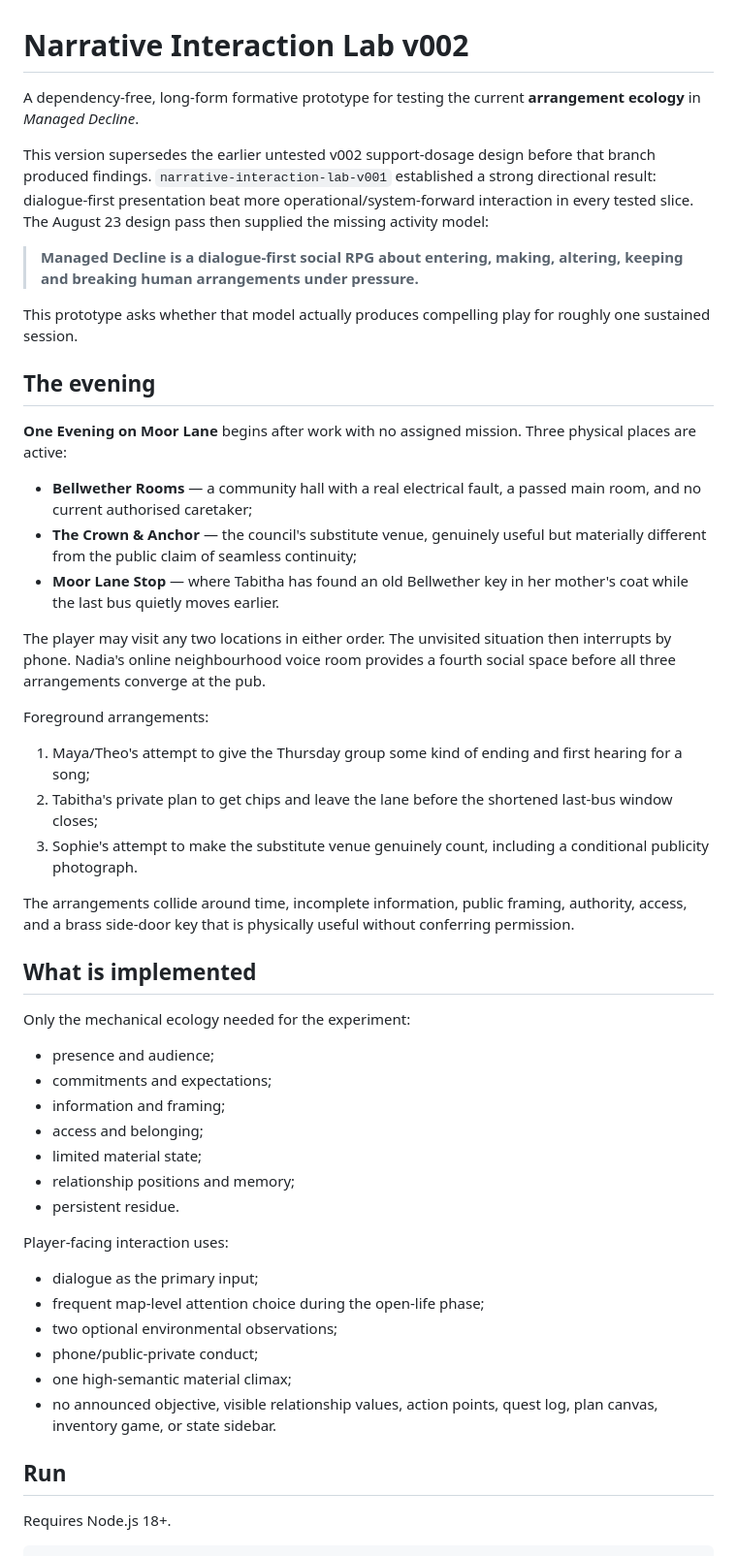
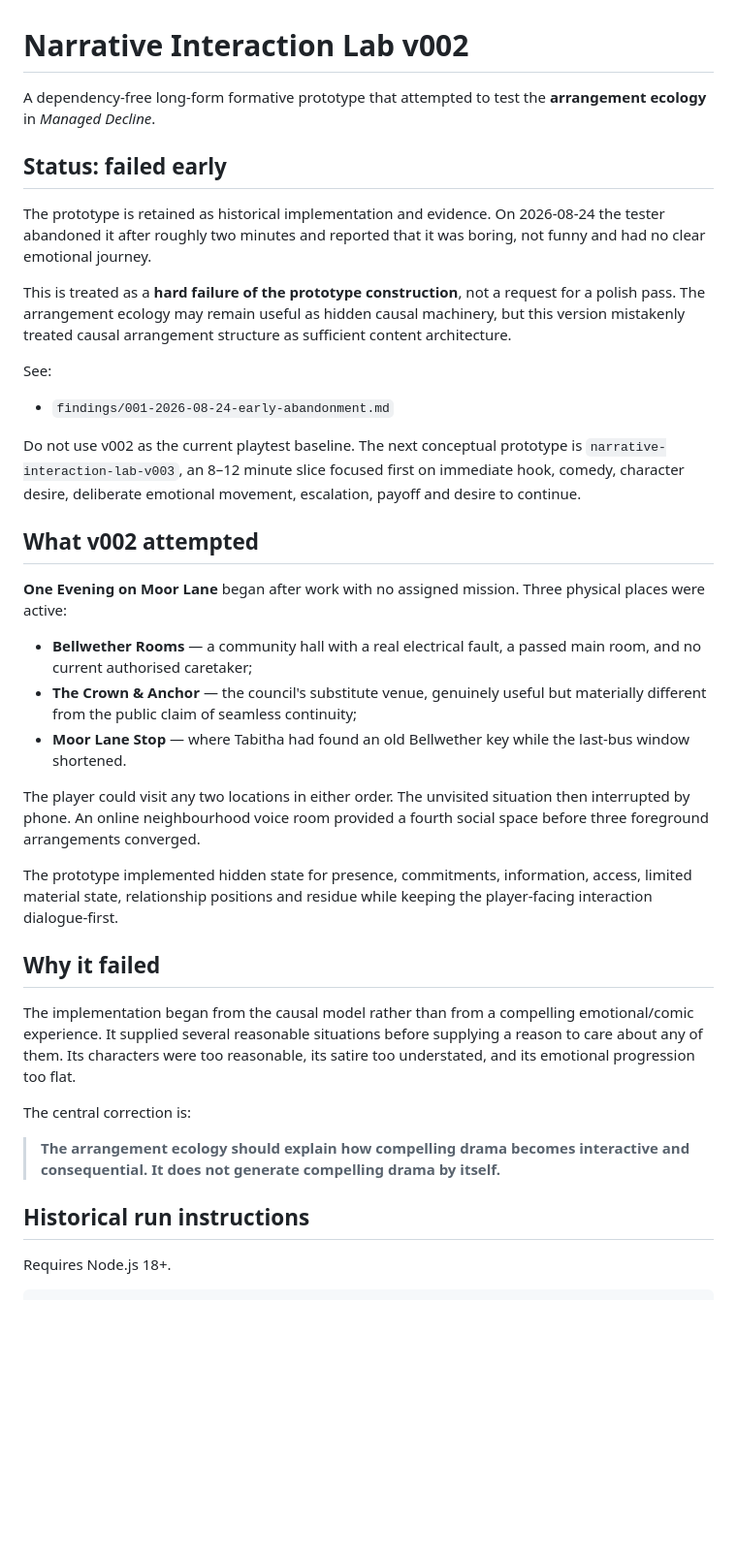
Before and after one commit to vcl00e/managed-decline-v2, a Markdown page: prototypes/narrative-interaction-lab-v002/README.md, the part around one of its changes. Shown at 97% size. Drawn GitHub-style; blank space fills up the shorter version.

Commit message:
Mark v002 as failed historical prototype

```diff
--- a/prototypes/narrative-interaction-lab-v002/README.md
+++ b/prototypes/narrative-interaction-lab-v002/README.md
@@ -1,53 +1,40 @@
 # Narrative Interaction Lab v002
 
-A dependency-free, long-form formative prototype for testing the current **arrangement ecology** in *Managed Decline*.
+A dependency-free long-form formative prototype that attempted to test the **arrangement ecology** in *Managed Decline*.
 
-This version supersedes the earlier untested v002 support-dosage design before that branch produced findings. `narrative-interaction-lab-v001` established a strong directional result: dialogue-first presentation beat more operational/system-forward interaction in every tested slice. The August 23 design pass then supplied the missing activity model:
+## Status: failed early
 
-> **Managed Decline is a dialogue-first social RPG about entering, making, altering, keeping and breaking human arrangements under pressure.**
+The prototype is retained as historical implementation and evidence. On 2026-08-24 the tester abandoned it after roughly two minutes and reported that it was boring, not funny and had no clear emotional journey.
 
-This prototype asks whether that model actually produces compelling play for roughly one sustained session.
+This is treated as a **hard failure of the prototype construction**, not a request for a polish pass. The arrangement ecology may remain useful as hidden causal machinery, but this version mistakenly treated causal arrangement structure as sufficient content architecture.
 
-## The evening
+See:
 
-**One Evening on Moor Lane** begins after work with no assigned mission. Three physical places are active:
+- `findings/001-2026-08-24-early-abandonment.md`
+
+Do not use v002 as the current playtest baseline. The next conceptual prototype is `narrative-interaction-lab-v003`, an 8–12 minute slice focused first on immediate hook, comedy, character desire, deliberate emotional movement, escalation, payoff and desire to continue.
+
+## What v002 attempted
+
+**One Evening on Moor Lane** began after work with no assigned mission. Three physical places were active:
 
 - **Bellwether Rooms** — a community hall with a real electrical fault, a passed main room, and no current authorised caretaker;
 - **The Crown & Anchor** — the council's substitute venue, genuinely useful but materially different from the public claim of seamless continuity;
-- **Moor Lane Stop** — where Tabitha has found an old Bellwether key in her mother's coat while the last bus quietly moves earlier.
+- **Moor Lane Stop** — where Tabitha had found an old Bellwether key while the last-bus window shortened.
 
-The player may visit any two locations in either order. The unvisited situation then interrupts by phone. Nadia's online neighbourhood voice room provides a fourth social space before all three arrangements converge at the pub.
+The player could visit any two locations in either order. The unvisited situation then interrupted by phone. An online neighbourhood voice room provided a fourth social space before three foreground arrangements converged.
 
-Foreground arrangements:
+The prototype implemented hidden state for presence, commitments, information, access, limited material state, relationship positions and residue while keeping the player-facing interaction dialogue-first.
 
-1. Maya/Theo's attempt to give the Thursday group some kind of ending and first hearing for a song;
-2. Tabitha's private plan to get chips and leave the lane before the shortened last-bus window closes;
-3. Sophie's attempt to make the substitute venue genuinely count, including a conditional publicity photograph.
+## Why it failed
 
-The arrangements collide around time, incomplete information, public framing, authority, access, and a brass side-door key that is physically useful without conferring permission.
+The implementation began from the causal model rather than from a compelling emotional/comic experience. It supplied several reasonable situations before supplying a reason to care about any of them. Its characters were too reasonable, its satire too understated, and its emotional progression too flat.
 
-## What is implemented
+The central correction is:
 
-Only the mechanical ecology needed for the experiment:
+> **The arrangement ecology should explain how compelling drama becomes interactive and consequential. It does not generate compelling drama by itself.**
 
-- presence and audience;
-- commitments and expectations;
-- information and framing;
-- access and belonging;
-- limited material state;
-- relationship positions and memory;
-- persistent residue.
-
-Player-facing interaction uses:
-
-- dialogue as the primary input;
-- frequent map-level attention choice during the open-life phase;
-- two optional environmental observations;
-- phone/public-private conduct;
-- one high-semantic material climax;
-- no announced objective, visible relationship values, action points, quest log, plan canvas, inventory game, or state sidebar.
-
-## Run
+## Historical run instructions
 
 Requires Node.js 18+.
 
```
Also changed, not shown: other parts of prototypes/narrative-interaction-lab-v002/README.md (+5 -37 lines).
